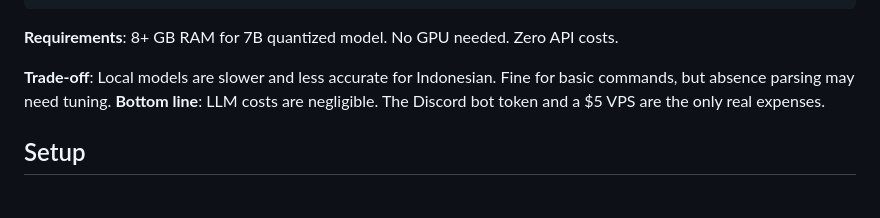
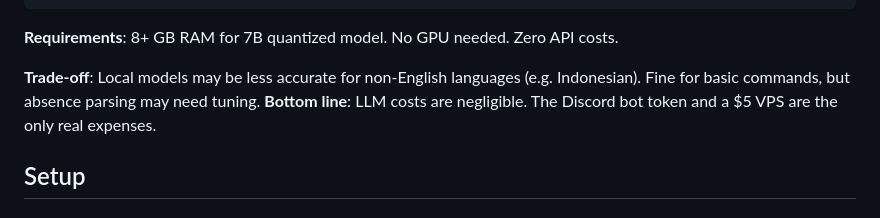
Before and after one commit to thmssm/Simple-Discord-based-HRIS, a Markdown page: README.md, the part around the change. GitHub-like rendering.

Commit message:
Generalize local model trade-off wording

```diff
--- a/README.md
+++ b/README.md
@@ -121,7 +121,7 @@ ollama pull qwen2.5:7b
 
 **Requirements**: 8+ GB RAM for 7B quantized model. No GPU needed. Zero API costs.
 
-**Trade-off**: Local models are slower and less accurate for Indonesian. Fine for basic commands, but absence parsing may need tuning.
+**Trade-off**: Local models may be less accurate for non-English languages (e.g. Indonesian). Fine for basic commands, but absence parsing may need tuning.
 **Bottom line**: LLM costs are negligible. The Discord bot token and a $5 VPS are the only real expenses.
 
 
```
